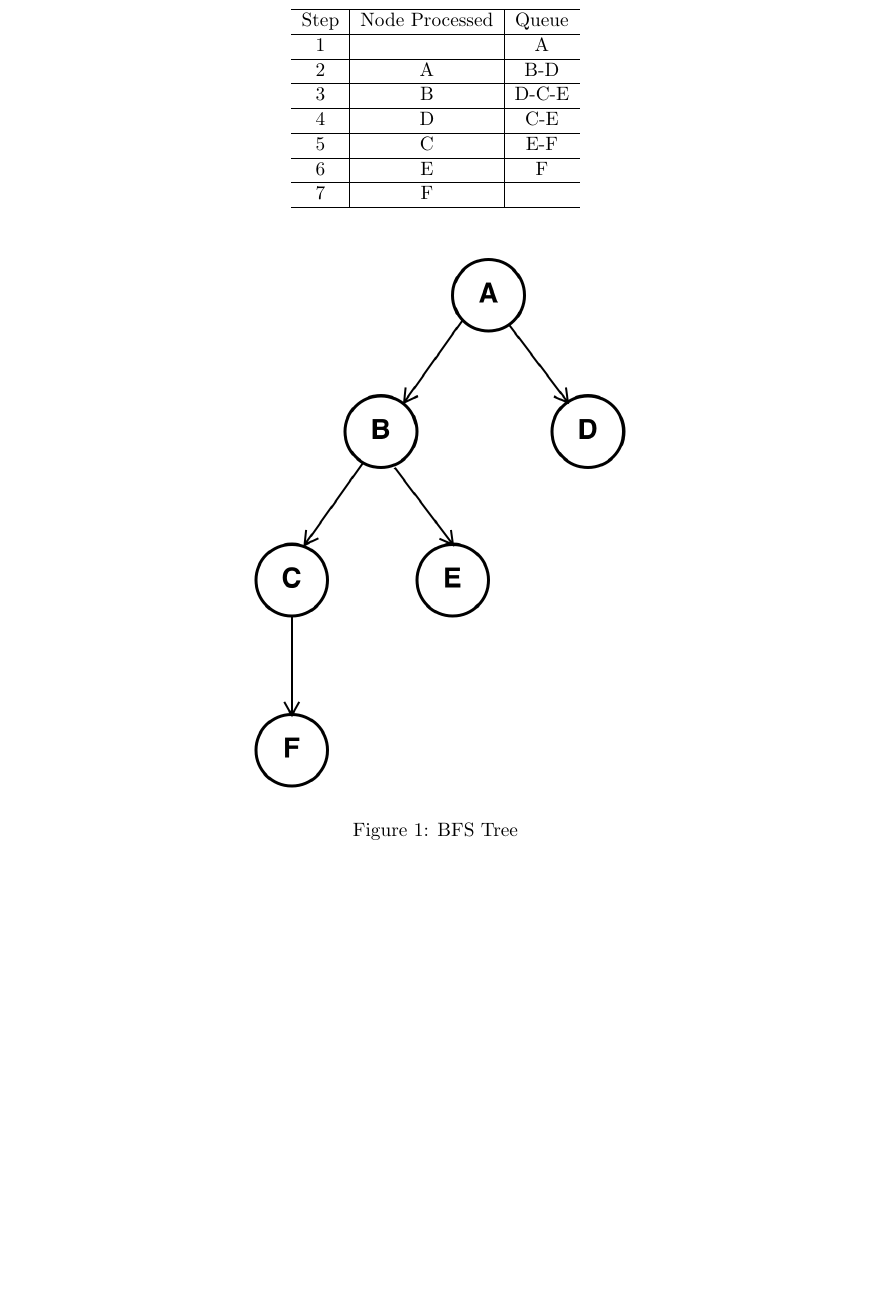
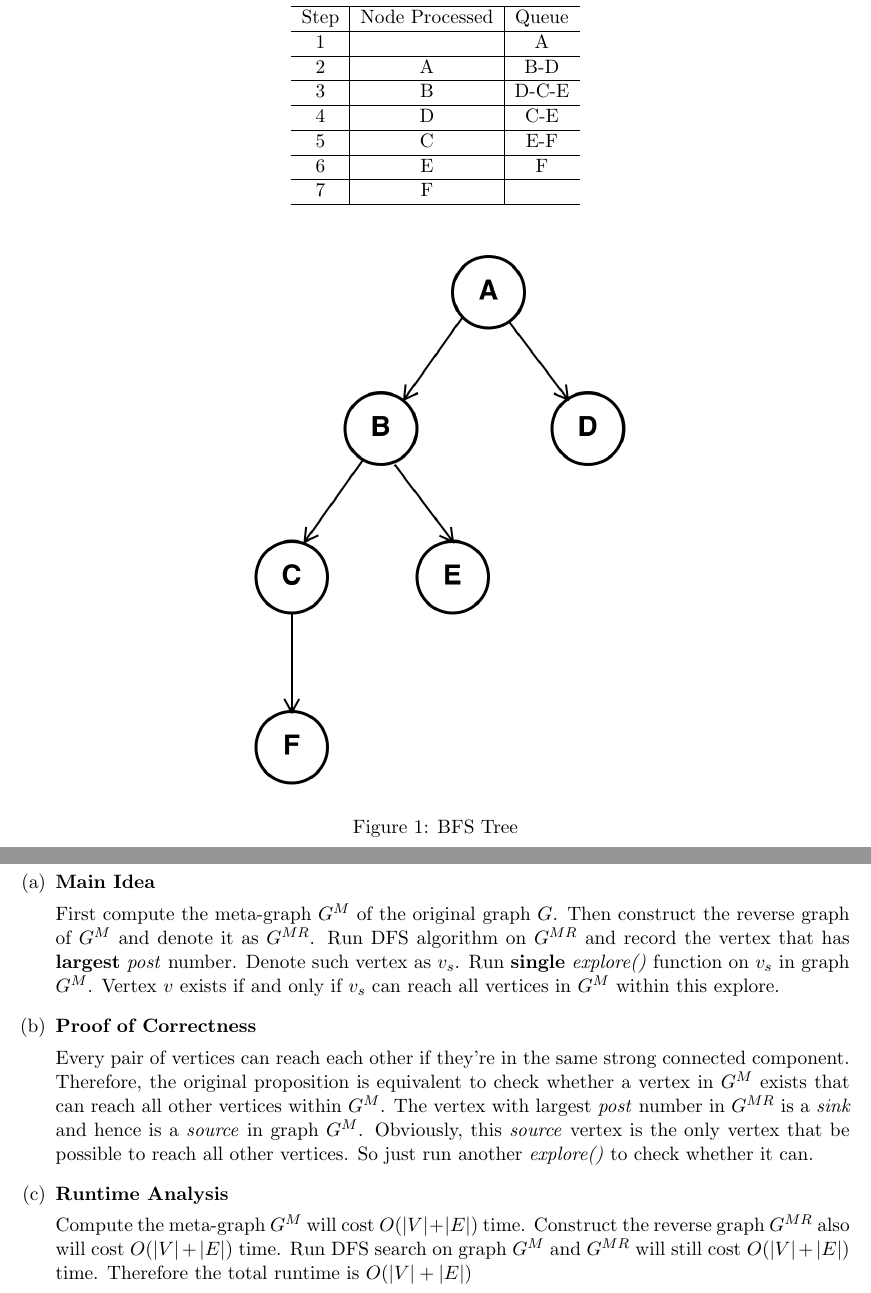
Before and after one commit to LLipter/cs170, a LaTeX problem sheet (homework/homework_3.tex): part of page 9 of 9 before the commit and two parts of pages 9 and 10 of 10 after it, the two joined at a grey line, cut so that both start at the same text, the shorter picture padded with empty space. Compiled offline with pdfLaTeX.

Commit message:
HW3 donw

```diff
--- a/homework/homework_3.tex
+++ b/homework/homework_3.tex
@@ -531,5 +531,24 @@ Collaborators: Yilin Wu, Jingyi Xu, Renee Pu
 \caption{\label{fig:bfs}BFS Tree}
 \end{figure}
 
+\newpage
+\section{Breadth-First Search}
+
+\begin{qparts}
+
+	\item \textbf{Main Idea}
+
+	First compute the meta-graph $G^M$ of the original graph $G$. Then construct the reverse graph of $G^M$ and denote it as $G^{MR}$. Run DFS algorithm on $G^{MR}$ and record the vertex that has \textbf{largest} \textit{post} number. Denote such vertex as $v_s$. Run \textbf{single} \textit{explore()} function on $v_s$ in graph $G^M$. Vertex $v$ exists if and only if $v_s$ can reach all vertices in $G^{M}$ within this explore.
+
+	\item \textbf{Proof of Correctness}
+
+	Every pair of vertices can reach each other if they're in the same strong connected component. Therefore, the original proposition is equivalent to check whether a vertex in $G^M$ exists that can reach all other vertices within $G^M$. The vertex with largest \textit{post} number in $G^{MR}$ is a \textit{sink} and hence is a \textit{source} in graph $G^M$. Obviously, this \textit{source} vertex is the only vertex that be possible to reach all other vertices. So just run another \textit{explore()} to check whether it can.
+
+	\item \textbf{Runtime Analysis}
+
+	Compute the meta-graph $G^M$ will cost $O(|V| + |E|)$ time. Construct the reverse graph $G^{MR}$ also will cost $O(|V| + |E|)$ time. Run DFS search on graph $G^M$ and $G^{MR}$ will still cost $O(|V| + |E|)$ time. Therefore the total runtime is $O(|V|+|E|)$
+
+\end{qparts}
+
 
 \end{document}
```
Also changed, not shown: homework/homework_3.pdf.
